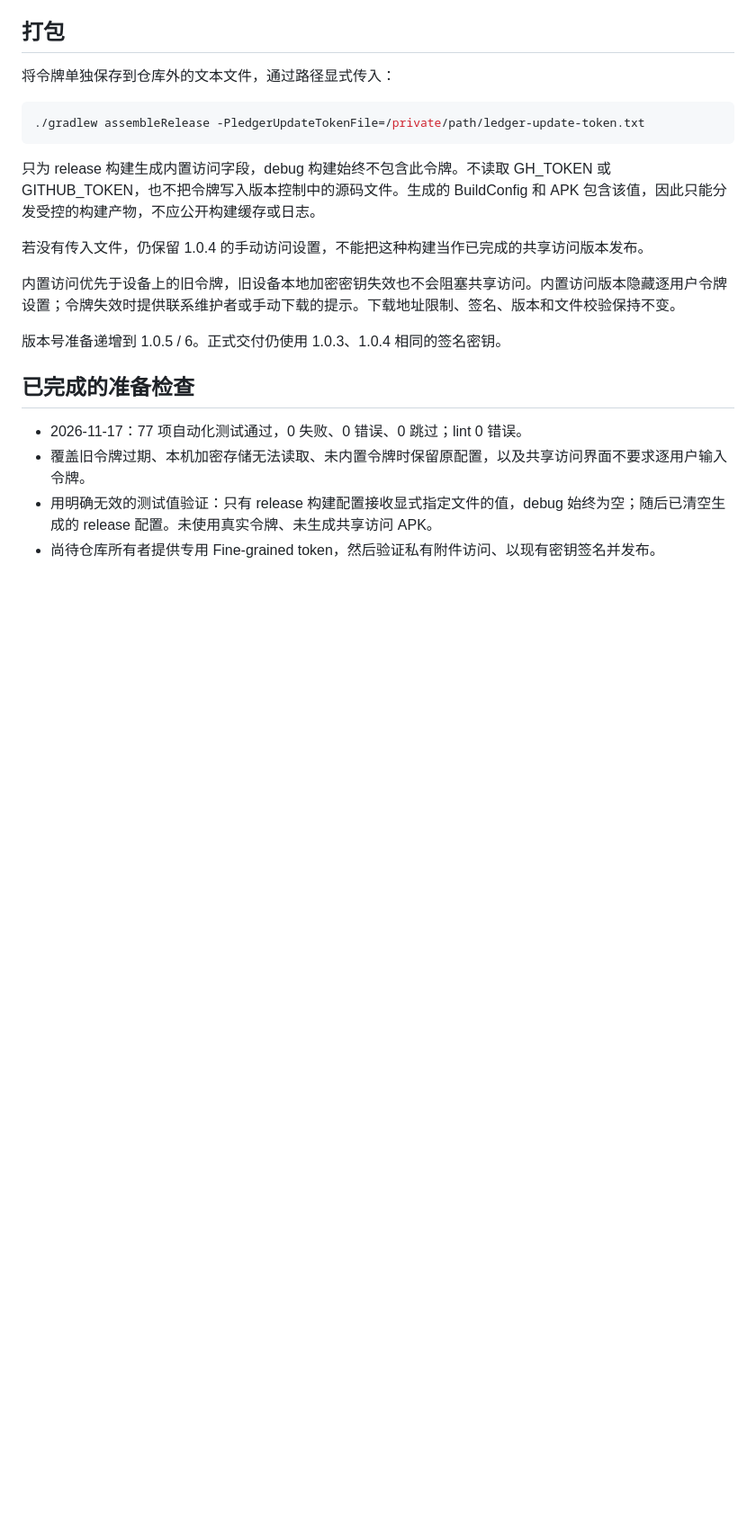
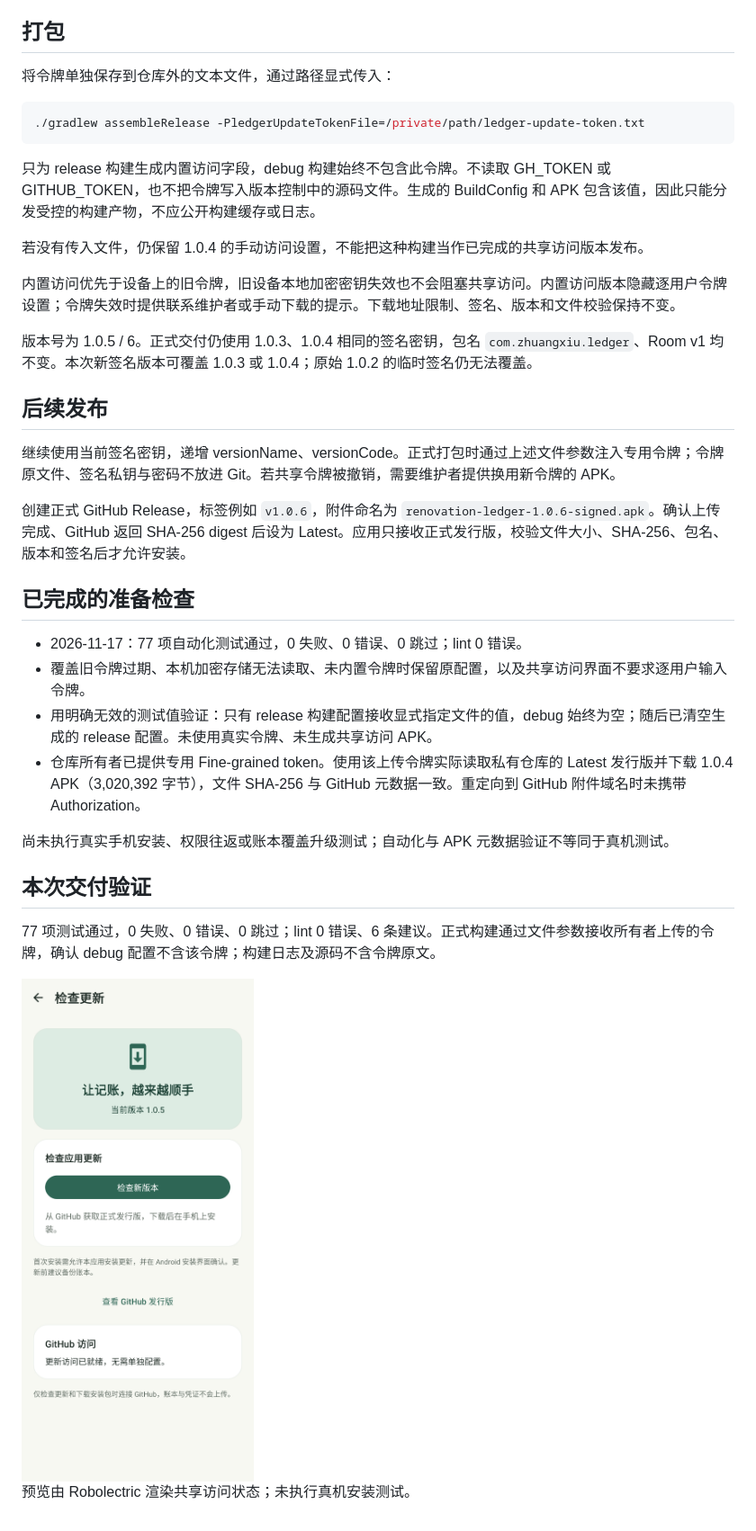
Before and after one commit to a1070503737-dev/QingZhang, a Markdown page: docs/UPDATE-1.0.5.md, the part around one of its changes. Shown at 90% size. Rendered like a GitHub page; pictures changed too: docs/screenshots/update-shared-access-1.0.5.png (added); blank space fills up the shorter version.

Commit message:
Document shared update access and verify supplied token

```diff
--- a/docs/UPDATE-1.0.5.md
+++ b/docs/UPDATE-1.0.5.md
@@ -26,11 +26,27 @@
 
 内置访问优先于设备上的旧令牌，旧设备本地加密密钥失效也不会阻塞共享访问。内置访问版本隐藏逐用户令牌设置；令牌失效时提供联系维护者或手动下载的提示。下载地址限制、签名、版本和文件校验保持不变。
 
-版本号准备递增到 1.0.5 / 6。正式交付仍使用 1.0.3、1.0.4 相同的签名密钥。
+版本号为 1.0.5 / 6。正式交付仍使用 1.0.3、1.0.4 相同的签名密钥，包名 `com.zhuangxiu.ledger`、Room v1 均不变。本次新签名版本可覆盖 1.0.3 或 1.0.4；原始 1.0.2 的临时签名仍无法覆盖。
+
+## 后续发布
+
+继续使用当前签名密钥，递增 versionName、versionCode。正式打包时通过上述文件参数注入专用令牌；令牌原文件、签名私钥与密码不放进 Git。若共享令牌被撤销，需要维护者提供换用新令牌的 APK。
+
+创建正式 GitHub Release，标签例如 `v1.0.6`，附件命名为 `renovation-ledger-1.0.6-signed.apk`。确认上传完成、GitHub 返回 SHA-256 digest 后设为 Latest。应用只接收正式发行版，校验文件大小、SHA-256、包名、版本和签名后才允许安装。
 
 ## 已完成的准备检查
 
 - 2026-11-17：77 项自动化测试通过，0 失败、0 错误、0 跳过；lint 0 错误。
 - 覆盖旧令牌过期、本机加密存储无法读取、未内置令牌时保留原配置，以及共享访问界面不要求逐用户输入令牌。
 - 用明确无效的测试值验证：只有 release 构建配置接收显式指定文件的值，debug 始终为空；随后已清空生成的 release 配置。未使用真实令牌、未生成共享访问 APK。
-- 尚待仓库所有者提供专用 Fine-grained token，然后验证私有附件访问、以现有密钥签名并发布。
+- 仓库所有者已提供专用 Fine-grained token。使用该上传令牌实际读取私有仓库的 Latest 发行版并下载 1.0.4 APK（3,020,392 字节），文件 SHA-256 与 GitHub 元数据一致。重定向到 GitHub 附件域名时未携带 Authorization。
+
+尚未执行真实手机安装、权限往返或账本覆盖升级测试；自动化与 APK 元数据验证不等同于真机测试。
+
+## 本次交付验证
+
+77 项测试通过，0 失败、0 错误、0 跳过；lint 0 错误、6 条建议。正式构建通过文件参数接收所有者上传的令牌，确认 debug 配置不含该令牌；构建日志及源码不含令牌原文。
+
+<img src="screenshots/update-shared-access-1.0.5.png" width="300" alt="1.0.5 共享更新访问已就绪，无需逐用户配置">
+
+预览由 Robolectric 渲染共享访问状态；未执行真机安装测试。
```
Also changed, not shown: other parts of docs/UPDATE-1.0.5.md (+3 -3 lines), README.md (+10 -0 lines), 1 other file.
